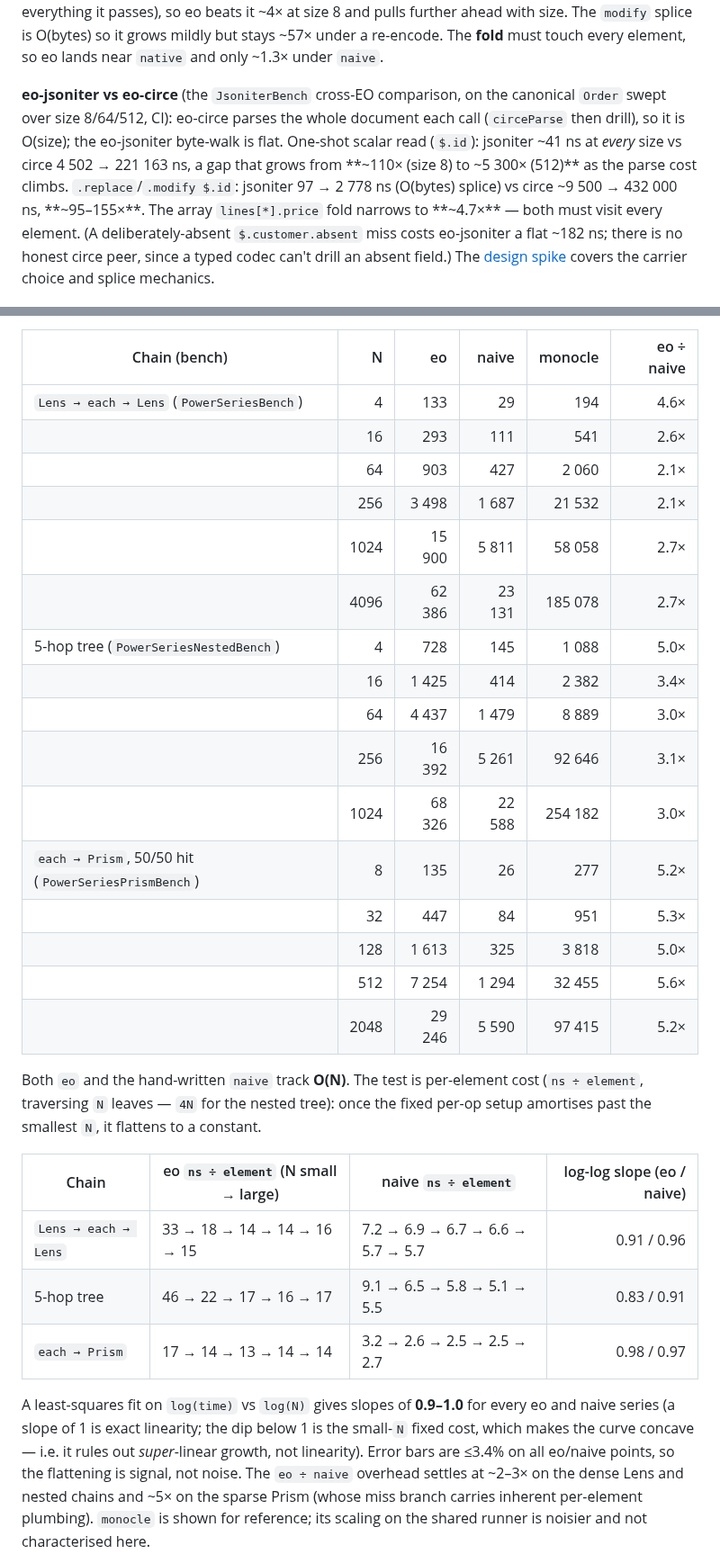
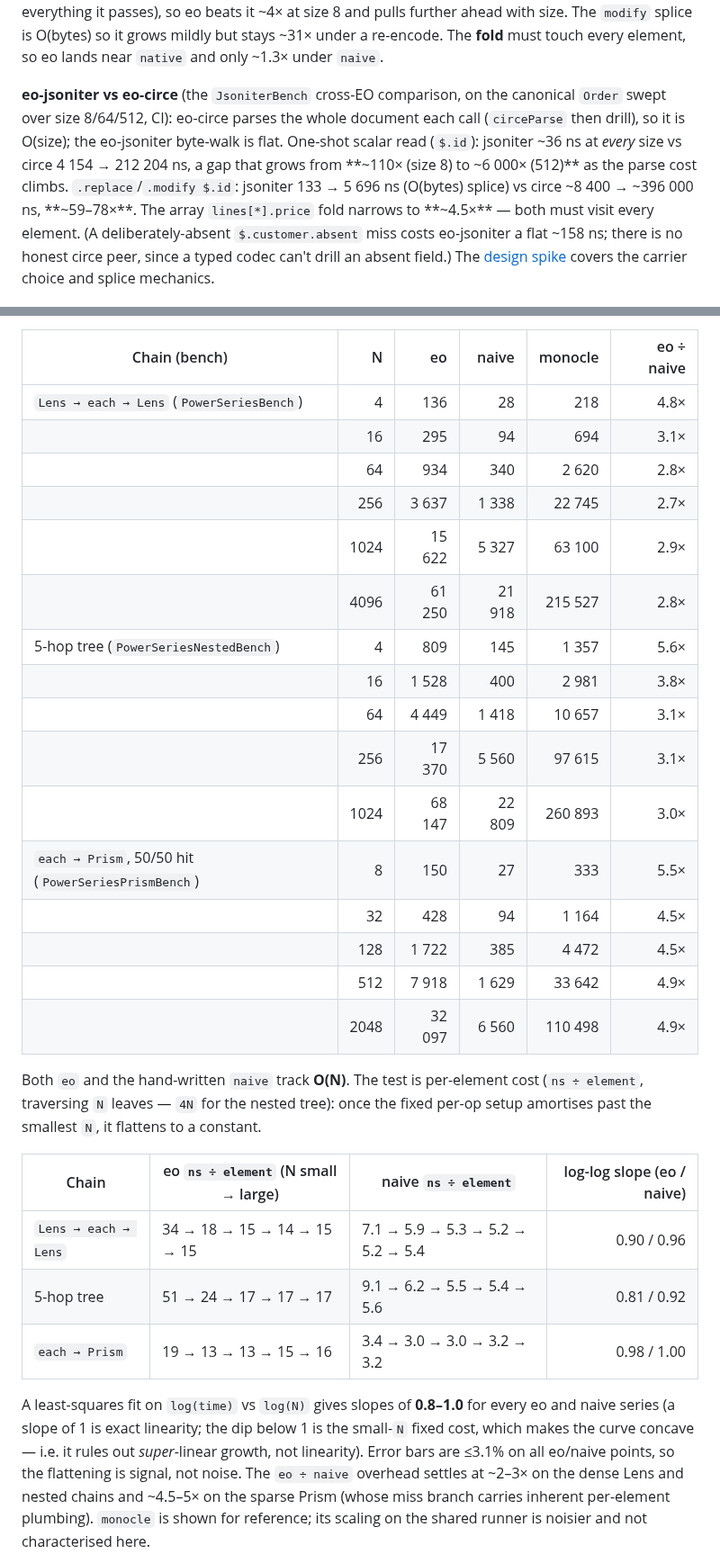
Before and after one commit to Constructive-Programming/eo, a Markdown page: site/docs/benchmarks.md, 2 parts joined by grey strips. Shown at 90% size. Drawn GitHub-style.

```diff
--- a/site/docs/benchmarks.md
+++ b/site/docs/benchmarks.md
@@ -262,17 +262,17 @@ The byte-walk read is **flat at ~199 ns**; even the hand-rolled `native` scan
 scales (it tokenises everything it passes), so eo beats it ~4× at size 8 and
 pulls further ahead with size. The `modify` splice is O(bytes) so it grows mildly
-but stays ~57× under a re-encode. The **fold** must touch every element, so eo
+but stays ~31× under a re-encode. The **fold** must touch every element, so eo
 lands near `native` and only ~1.3× under `naive`.
 
 **eo-jsoniter vs eo-circe** (the `JsoniterBench` cross-EO comparison, on the
 canonical `Order` swept over size 8/64/512, CI): eo-circe parses the whole
 document each call (`circeParse` then drill), so it is O(size); the eo-jsoniter
-byte-walk is flat. One-shot scalar read (`$.id`): jsoniter ~41 ns at *every* size
-vs circe 4 502 → 221 163 ns, a gap that grows from **~110× (size 8) to ~5 300×
-(512)** as the parse cost climbs. `.replace`/`.modify $.id`: jsoniter 97 → 2 778
-ns (O(bytes) splice) vs circe ~9 500 → 432 000 ns, **~95–155×**. The array
-`lines[*].price` fold narrows to **~4.7×** — both must visit every element. (A
-deliberately-absent `$.customer.absent` miss costs eo-jsoniter a flat ~182 ns;
+byte-walk is flat. One-shot scalar read (`$.id`): jsoniter ~36 ns at *every* size
+vs circe 4 154 → 212 204 ns, a gap that grows from **~110× (size 8) to ~6 000×
+(512)** as the parse cost climbs. `.replace`/`.modify $.id`: jsoniter 133 → 5 696
+ns (O(bytes) splice) vs circe ~8 400 → ~396 000 ns, **~59–78×**. The array
+`lines[*].price` fold narrows to **~4.5×** — both must visit every element. (A
+deliberately-absent `$.customer.absent` miss costs eo-jsoniter a flat ~158 ns;
 there is no honest circe peer, since a typed codec can't drill an absent field.)
 The
 [design spike](https://github.com/Constructive-Programming/eo/blob/main/docs/research/2026-04-29-eo-jsoniter-spike.md)
@@ -289,22 +289,22 @@ EO's vehicle for all three; a `@Setup` guard asserts the three paths agree.
 
 | Chain (bench) | N | eo | naive | monocle | eo ÷ naive |
 |---|--:|--:|--:|--:|--:|
-| `Lens → each → Lens` (`PowerSeriesBench`) | 4 | 133 | 29 | 194 | 4.6× |
-| | 16 | 293 | 111 | 541 | 2.6× |
-| | 64 | 903 | 427 | 2 060 | 2.1× |
-| | 256 | 3 498 | 1 687 | 21 532 | 2.1× |
-| | 1024 | 15 900 | 5 811 | 58 058 | 2.7× |
-| | 4096 | 62 386 | 23 131 | 185 078 | 2.7× |
-| 5-hop tree (`PowerSeriesNestedBench`) | 4 | 728 | 145 | 1 088 | 5.0× |
-| | 16 | 1 425 | 414 | 2 382 | 3.4× |
-| | 64 | 4 437 | 1 479 | 8 889 | 3.0× |
-| | 256 | 16 392 | 5 261 | 92 646 | 3.1× |
-| | 1024 | 68 326 | 22 588 | 254 182 | 3.0× |
-| `each → Prism`, 50/50 hit (`PowerSeriesPrismBench`) | 8 | 135 | 26 | 277 | 5.2× |
-| | 32 | 447 | 84 | 951 | 5.3× |
-| | 128 | 1 613 | 325 | 3 818 | 5.0× |
-| | 512 | 7 254 | 1 294 | 32 455 | 5.6× |
-| | 2048 | 29 246 | 5 590 | 97 415 | 5.2× |
+| `Lens → each → Lens` (`PowerSeriesBench`) | 4 | 136 | 28 | 218 | 4.8× |
+| | 16 | 295 | 94 | 694 | 3.1× |
+| | 64 | 934 | 340 | 2 620 | 2.8× |
+| | 256 | 3 637 | 1 338 | 22 745 | 2.7× |
+| | 1024 | 15 622 | 5 327 | 63 100 | 2.9× |
+| | 4096 | 61 250 | 21 918 | 215 527 | 2.8× |
+| 5-hop tree (`PowerSeriesNestedBench`) | 4 | 809 | 145 | 1 357 | 5.6× |
+| | 16 | 1 528 | 400 | 2 981 | 3.8× |
+| | 64 | 4 449 | 1 418 | 10 657 | 3.1× |
+| | 256 | 17 370 | 5 560 | 97 615 | 3.1× |
+| | 1024 | 68 147 | 22 809 | 260 893 | 3.0× |
+| `each → Prism`, 50/50 hit (`PowerSeriesPrismBench`) | 8 | 150 | 27 | 333 | 5.5× |
+| | 32 | 428 | 94 | 1 164 | 4.5× |
+| | 128 | 1 722 | 385 | 4 472 | 4.5× |
+| | 512 | 7 918 | 1 629 | 33 642 | 4.9× |
+| | 2048 | 32 097 | 6 560 | 110 498 | 4.9× |
 
 Both `eo` and the hand-written `naive` track **O(N)**. The test is per-element
 cost (`ns ÷ element`, traversing `N` leaves — `4N` for the nested tree): once the
@@ -312,16 +312,16 @@ fixed per-op setup amortises past the smallest `N`, it flattens to a constant.
 
 | Chain | eo `ns ÷ element` (N small → large) | naive `ns ÷ element` | log-log slope (eo / naive) |
 |---|---|---|--:|
-| `Lens → each → Lens` | 33 → 18 → 14 → 14 → 16 → 15 | 7.2 → 6.9 → 6.7 → 6.6 → 5.7 → 5.7 | 0.91 / 0.96 |
-| 5-hop tree | 46 → 22 → 17 → 16 → 17 | 9.1 → 6.5 → 5.8 → 5.1 → 5.5 | 0.83 / 0.91 |
-| `each → Prism` | 17 → 14 → 13 → 14 → 14 | 3.2 → 2.6 → 2.5 → 2.5 → 2.7 | 0.98 / 0.97 |
+| `Lens → each → Lens` | 34 → 18 → 15 → 14 → 15 → 15 | 7.1 → 5.9 → 5.3 → 5.2 → 5.2 → 5.4 | 0.90 / 0.96 |
+| 5-hop tree | 51 → 24 → 17 → 17 → 17 | 9.1 → 6.2 → 5.5 → 5.4 → 5.6 | 0.81 / 0.92 |
+| `each → Prism` | 19 → 13 → 13 → 15 → 16 | 3.4 → 3.0 → 3.0 → 3.2 → 3.2 | 0.98 / 1.00 |
 
-A least-squares fit on `log(time)` vs `log(N)` gives slopes of **0.9–1.0** for
+A least-squares fit on `log(time)` vs `log(N)` gives slopes of **0.8–1.0** for
 every eo and naive series (a slope of 1 is exact linearity; the dip below 1 is the
 small-`N` fixed cost, which makes the curve concave — i.e. it rules out
-*super*-linear growth, not linearity). Error bars are ≤3.4% on all eo/naive
+*super*-linear growth, not linearity). Error bars are ≤3.1% on all eo/naive
 points, so the flattening is signal, not noise. The `eo ÷ naive` overhead settles
-at ~2–3× on the dense Lens and nested chains and ~5× on the sparse Prism (whose
+at ~2–3× on the dense Lens and nested chains and ~4.5–5× on the sparse Prism (whose
 miss branch carries inherent per-element plumbing). `monocle` is shown for
 reference; its scaling on the shared runner is noisier and not characterised here.
 
```
Also changed, not shown: other parts of site/docs/benchmarks.md (+63 -63 lines).
